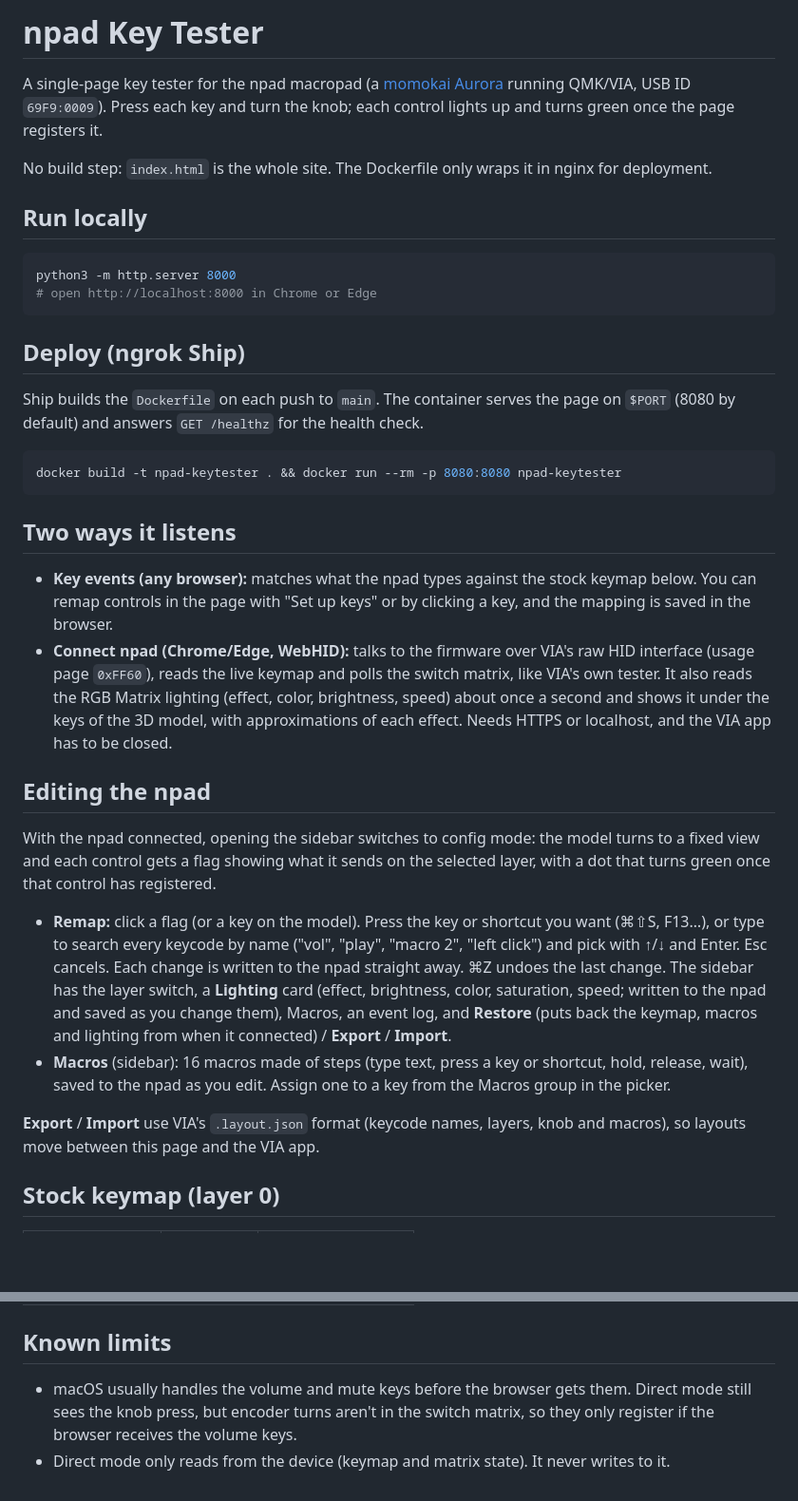
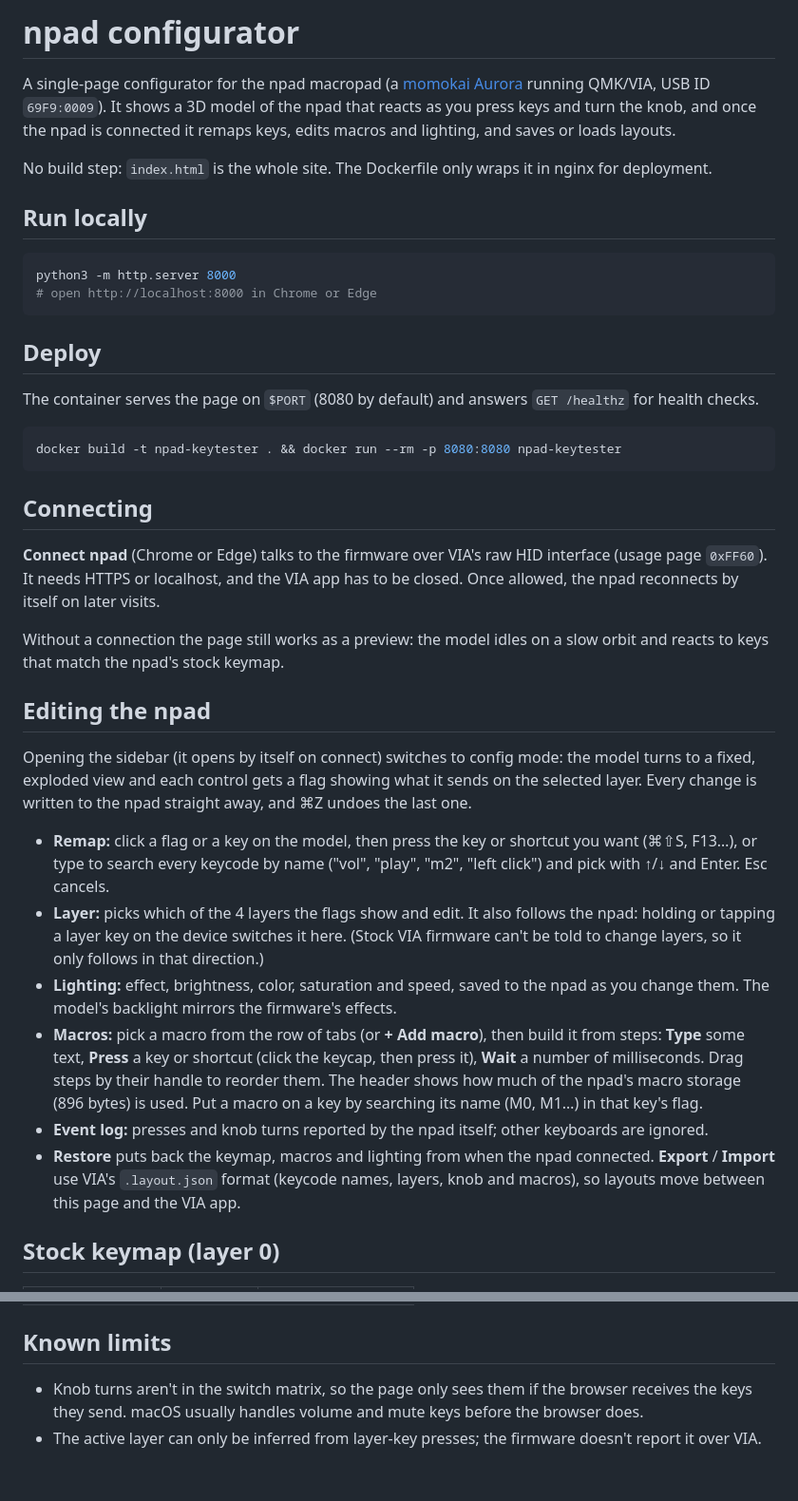
Before and after one commit to alexandermkinn/npad-configurator, a Markdown page: README.md, 2 parts joined by grey strips. Shown at 95% size. Rendered like a GitHub page; blank space fills up the shorter version.

Commit message:
README: describe the page as the npad configurator
Co-Authored-By: Claude Opus 5.5 <noreply@anthropic.com>

````diff
--- a/README.md
+++ b/README.md
@@ -1,6 +1,6 @@
-# npad Key Tester
+# npad configurator
 
-A single-page key tester for the npad macropad (a [momokai Aurora](https://github.com/qmk/qmk_firmware/tree/master/keyboards/momokai/aurora) running QMK/VIA, USB ID `69F9:0009`). Press each key and turn the knob; each control lights up and turns green once the page registers it.
+A single-page configurator for the npad macropad (a [momokai Aurora](https://github.com/qmk/qmk_firmware/tree/master/keyboards/momokai/aurora) running QMK/VIA, USB ID `69F9:0009`). It shows a 3D model of the npad that reacts as you press keys and turn the knob, and once the npad is connected it remaps keys, edits macros and lighting, and saves or loads layouts.
 
 No build step: `index.html` is the whole site. The Dockerfile only wraps it in nginx for deployment.
 
@@ -11,27 +11,30 @@ python3 -m http.server 8000
 # open http://localhost:8000 in Chrome or Edge
 ```
 
-## Deploy (ngrok Ship)
+## Deploy
 
-Ship builds the `Dockerfile` on each push to `main`. The container serves the page on `$PORT` (8080 by default) and answers `GET /healthz` for the health check.
+The container serves the page on `$PORT` (8080 by default) and answers `GET /healthz` for health checks.
 
 ```sh
 docker build -t npad-keytester . && docker run --rm -p 8080:8080 npad-keytester
 ```
 
-## Two ways it listens
+## Connecting
 
-- **Key events (any browser):** matches what the npad types against the stock keymap below. You can remap controls in the page with "Set up keys" or by clicking a key, and the mapping is saved in the browser.
-- **Connect npad (Chrome/Edge, WebHID):** talks to the firmware over VIA's raw HID interface (usage page `0xFF60`), reads the live keymap and polls the switch matrix, like VIA's own tester. It also reads the RGB Matrix lighting (effect, color, brightness, speed) about once a second and shows it under the keys of the 3D model, with approximations of each effect. Needs HTTPS or localhost, and the VIA app has to be closed.
+**Connect npad** (Chrome or Edge) talks to the firmware over VIA's raw HID interface (usage page `0xFF60`). It needs HTTPS or localhost, and the VIA app has to be closed. Once allowed, the npad reconnects by itself on later visits.
+
+Without a connection the page still works as a preview: the model idles on a slow orbit and reacts to keys that match the npad's stock keymap.
 
 ## Editing the npad
 
-With the npad connected, opening the sidebar switches to config mode: the model turns to a fixed view and each control gets a flag showing what it sends on the selected layer, with a dot that turns green once that control has registered.
+Opening the sidebar (it opens by itself on connect) switches to config mode: the model turns to a fixed, exploded view and each control gets a flag showing what it sends on the selected layer. Every change is written to the npad straight away, and ⌘Z undoes the last one.
 
-- **Remap:** click a flag (or a key on the model). Press the key or shortcut you want (⌘⇧S, F13…), or type to search every keycode by name ("vol", "play", "macro 2", "left click") and pick with ↑/↓ and Enter. Esc cancels. Each change is written to the npad straight away. ⌘Z undoes the last change. The sidebar has the layer switch, a **Lighting** card (effect, brightness, color, saturation, speed; written to the npad and saved as you change them), Macros, an event log, and **Restore** (puts back the keymap, macros and lighting from when it connected) / **Export** / **Import**.
-- **Macros** (sidebar): 16 macros made of steps (type text, press a key or shortcut, hold, release, wait), saved to the npad as you edit. Assign one to a key from the Macros group in the picker.
-
-**Export** / **Import** use VIA's `.layout.json` format (keycode names, layers, knob and macros), so layouts move between this page and the VIA app.
+- **Remap:** click a flag or a key on the model, then press the key or shortcut you want (⌘⇧S, F13…), or type to search every keycode by name ("vol", "play", "m2", "left click") and pick with ↑/↓ and Enter. Esc cancels.
+- **Layer:** picks which of the 4 layers the flags show and edit. It also follows the npad: holding or tapping a layer key on the device switches it here. (Stock VIA firmware can't be told to change layers, so it only follows in that direction.)
+- **Lighting:** effect, brightness, color, saturation and speed, saved to the npad as you change them. The model's backlight mirrors the firmware's effects.
+- **Macros:** pick a macro from the row of tabs (or **+ Add macro**), then build it from steps: **Type** some text, **Press** a key or shortcut (click the keycap, then press it), **Wait** a number of milliseconds. Drag steps by their handle to reorder them. The header shows how much of the npad's macro storage (896 bytes) is used. Put a macro on a key by searching its name (M0, M1…) in that key's flag.
+- **Event log:** presses and knob turns reported by the npad itself; other keyboards are ignored.
+- **Restore** puts back the keymap, macros and lighting from when the npad connected. **Export** / **Import** use VIA's `.layout.json` format (keycode names, layers, knob and macros), so layouts move between this page and the VIA app.
 
 ## Stock keymap (layer 0)
 
@@ -48,5 +51,5 @@ With the npad connected, opening the sidebar switches to config mode: the model
 
 ## Known limits
 
-- macOS usually handles the volume and mute keys before the browser gets them. Direct mode still sees the knob press, but encoder turns aren't in the switch matrix, so they only register if the browser receives the volume keys.
-- Direct mode only reads from the device (keymap and matrix state). It never writes to it.
+- Knob turns aren't in the switch matrix, so the page only sees them if the browser receives the keys they send. macOS usually handles volume and mute keys before the browser does.
+- The active layer can only be inferred from layer-key presses; the firmware doesn't report it over VIA.
````
